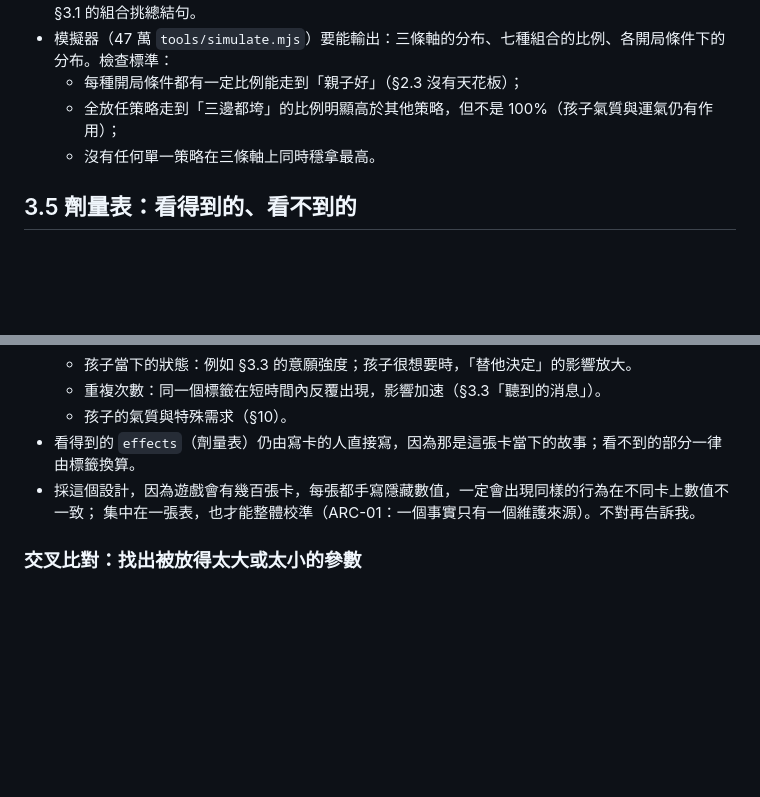
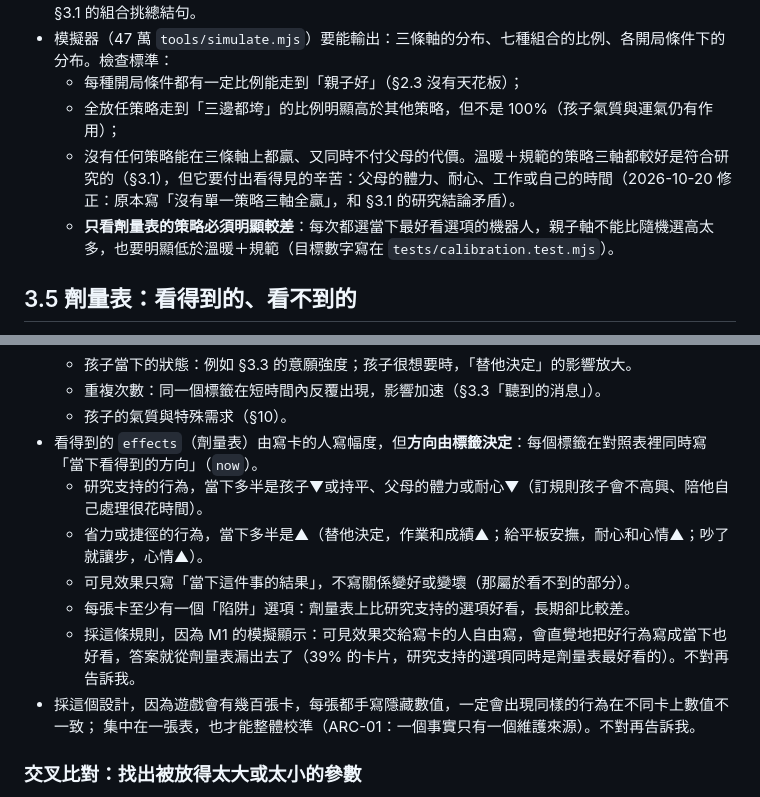
Before and after one commit to leway1980/grow-with-you, a Markdown page: docs/DESIGN.md, 2 parts joined by grey strips. GitHub-like rendering; blank space fills up the shorter version.

Commit message:
ParentSim design: calibration principles after the M1 review
- §3.4: no strategy may win all three axes without paying a parent cost
  (replaces "no single strategy wins all three", which contradicted §3.1);
  the dose-meter-greedy strategy must be clearly worse.
- §3.6: the visible direction of each behavior tag lives in the tag table;
  research-backed behaviors cost now, shortcuts look good now; every card
  has a trap option.

Co-Authored-By: Claude Opus 5.5 <noreply@anthropic.com>
Claude-Session: https://claude.ai/code/session_01MK6gryKusrLjKMEvE349SU

```diff
--- a/docs/DESIGN.md
+++ b/docs/DESIGN.md
@@ -296,7 +296,8 @@
 - 模擬器（47 萬 `tools/simulate.mjs`）要能輸出：三條軸的分布、七種組合的比例、各開局條件下的分布。檢查標準：
   - 每種開局條件都有一定比例能走到「親子好」（§2.3 沒有天花板）；
   - 全放任策略走到「三邊都垮」的比例明顯高於其他策略，但不是 100%（孩子氣質與運氣仍有作用）；
-  - 沒有任何單一策略在三條軸上同時穩拿最高。
+  - 沒有任何策略能在三條軸上都贏、又同時不付父母的代價。溫暖＋規範的策略三軸都較好是符合研究的（§3.1），但它要付出看得見的辛苦：父母的體力、耐心、工作或自己的時間（2026-10-20 修正：原本寫「沒有單一策略三軸全贏」，和 §3.1 的研究結論矛盾）。
+  - **只看劑量表的策略必須明顯較差**：每次都選當下最好看選項的機器人，親子軸不能比隨機選高太多，也要明顯低於溫暖＋規範（目標數字寫在 `tests/calibration.test.mjs`）。
 
 ## 3.5 劑量表：看得到的、看不到的
 
@@ -340,7 +341,12 @@
   - 孩子當下的狀態：例如 §3.3 的意願強度；孩子很想要時，「替他決定」的影響放大。
   - 重複次數：同一個標籤在短時間內反覆出現，影響加速（§3.3「聽到的消息」）。
   - 孩子的氣質與特殊需求（§10）。
-- 看得到的 `effects`（劑量表）仍由寫卡的人直接寫，因為那是這張卡當下的故事；看不到的部分一律由標籤換算。
+- 看得到的 `effects`（劑量表）由寫卡的人寫幅度，但**方向由標籤決定**：每個標籤在對照表裡同時寫「當下看得到的方向」（`now`）。
+  - 研究支持的行為，當下多半是孩子▼或持平、父母的體力或耐心▼（訂規則孩子會不高興、陪他自己處理很花時間）。
+  - 省力或捷徑的行為，當下多半是▲（替他決定，作業和成績▲；給平板安撫，耐心和心情▲；吵了就讓步，心情▲）。
+  - 可見效果只寫「當下這件事的結果」，不寫關係變好或變壞（那屬於看不到的部分）。
+  - 每張卡至少有一個「陷阱」選項：劑量表上比研究支持的選項好看，長期卻比較差。
+  - 採這條規則，因為 M1 的模擬顯示：可見效果交給寫卡的人自由寫，會直覺地把好行為寫成當下也好看，答案就從劑量表漏出去了（39% 的卡片，研究支持的選項同時是劑量表最好看的）。不對再告訴我。
 - 採這個設計，因為遊戲會有幾百張卡，每張都手寫隱藏數值，一定會出現同樣的行為在不同卡上數值不一致；
   集中在一張表，也才能整體校準（ARC-01：一個事實只有一個維護來源）。不對再告訴我。
 
```
